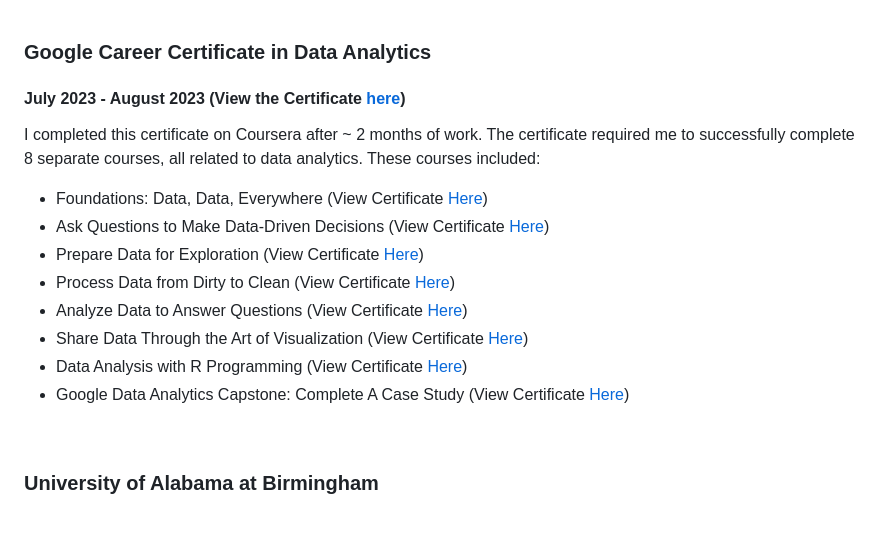
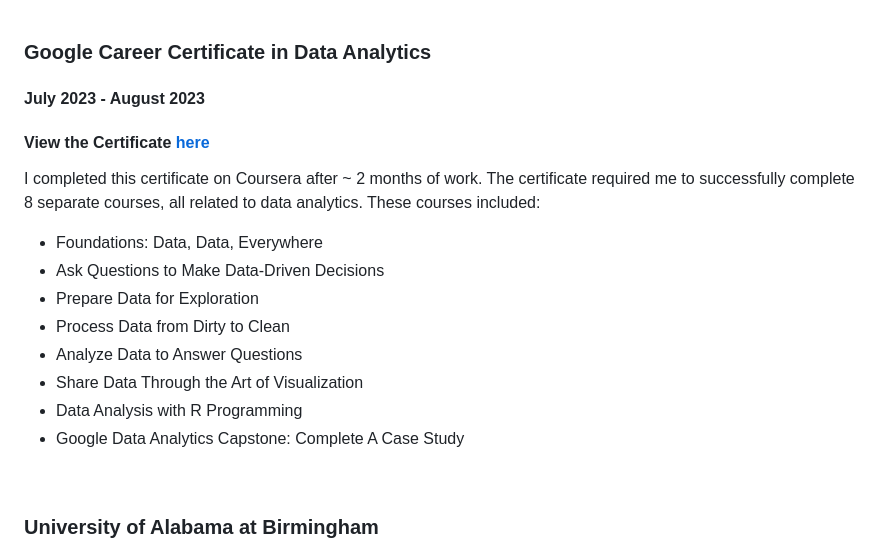
Before and after one commit to dkuhman/analytics_portfolio, a Markdown page: README.md, the part around the change. Drawn GitHub-style; blank space fills up the shorter version.

```diff
--- a/README.md
+++ b/README.md
@@ -79,16 +79,17 @@ I am currently working to complete this certificate on Coursera; expected comple
 <br>
 
 ### Google Career Certificate in Data Analytics
-#### July 2023 - August 2023 (View the Certificate [here](https://github.com/dkuhman/analytics_portfolio/blob/main/professional_certificates/Coursera%20Certificate%20-%20Google%20Data%20Analytics.pdf))
+#### July 2023 - August 2023
+#### View the Certificate [here](https://github.com/dkuhman/analytics_portfolio/blob/main/professional_certificates/Coursera%20Certificate%20-%20Google%20Data%20Analytics.pdf)
 I completed this certificate on Coursera after ~ 2 months of work. The certificate required me to successfully complete 8 separate courses, all related to data analytics. These courses included:
-* Foundations: Data, Data, Everywhere (View Certificate [Here](url))
-* Ask Questions to Make Data-Driven Decisions (View Certificate [Here](url))
-* Prepare Data for Exploration (View Certificate [Here](url))
-* Process Data from Dirty to Clean (View Certificate [Here](url))
-* Analyze Data to Answer Questions (View Certificate [Here](url))
-* Share Data Through the Art of Visualization (View Certificate [Here](url))
-* Data Analysis with R Programming (View Certificate [Here](url))
-* Google Data Analytics Capstone: Complete A Case Study (View Certificate [Here](url))
+* Foundations: Data, Data, Everywhere
+* Ask Questions to Make Data-Driven Decisions
+* Prepare Data for Exploration
+* Process Data from Dirty to Clean
+* Analyze Data to Answer Questions
+* Share Data Through the Art of Visualization
+* Data Analysis with R Programming
+* Google Data Analytics Capstone: Complete A Case Study
 
 <br>
 
```
